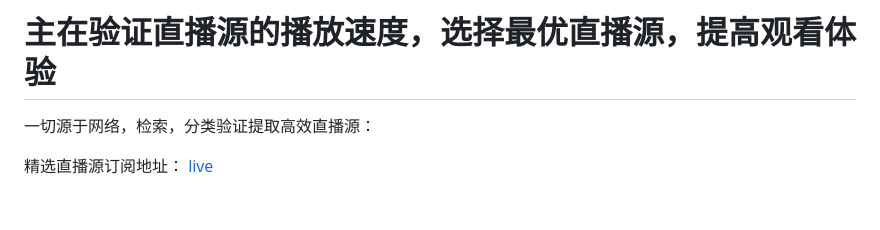
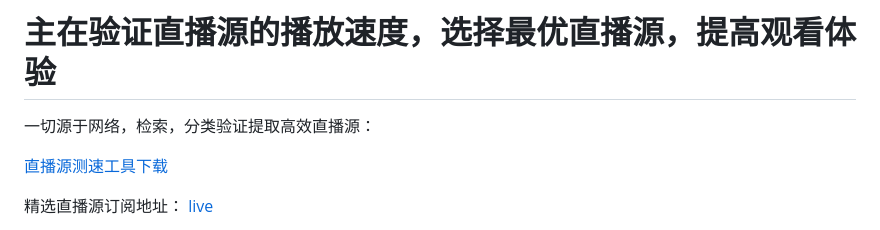
Before and after one commit to Supprise0901/TVBox_live, a Markdown page: README.md, the part around the change. GitHub-like rendering; blank space fills up the shorter version.

Commit message:
MT update 2026/01/09

```diff
--- a/README.md
+++ b/README.md
@@ -4,6 +4,8 @@
 
 
 一切源于网络，检索，分类验证提取高效直播源：
+
+ [直播源测速工具下载](https://supprise.lanzouw.com/iM7dx2q93k7i)
 
 精选直播源订阅地址： [live](https://ghfast.top/raw.githubusercontent.com/Supprise0901/TVBox_live/main/live.txt)
 
```
